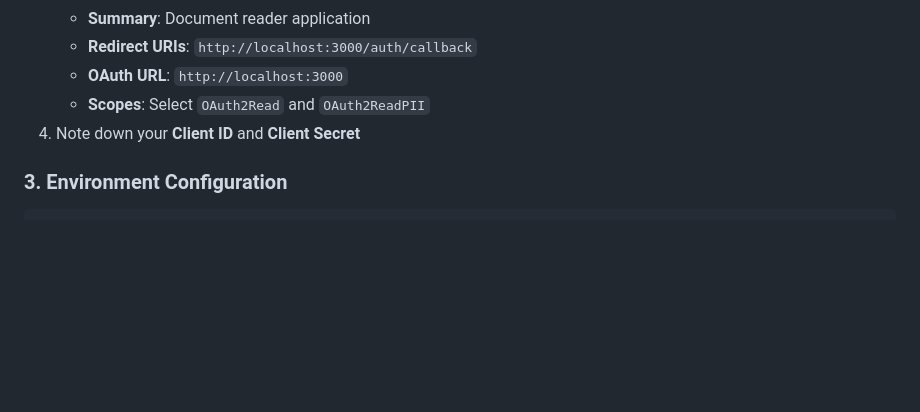
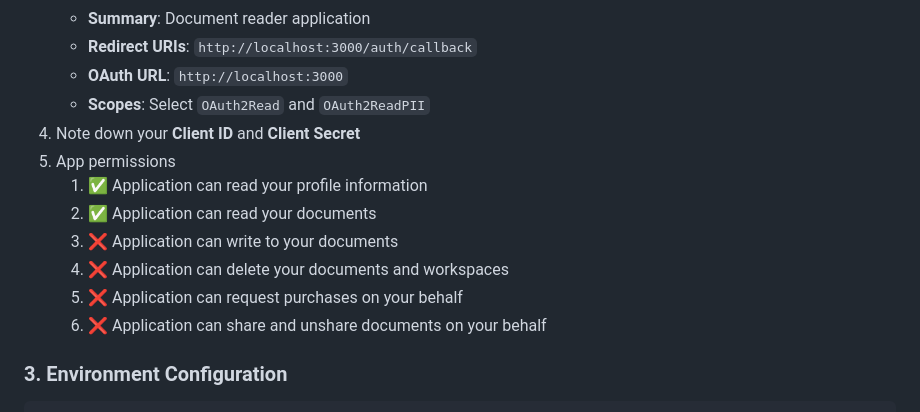
Before and after one commit to ulises-c/OnShape-DocuReader, a Markdown page: README.md, the part around the change. Rendered like a GitHub page; blank space fills up the shorter version.

Commit message:
Updated readme with app permissions

```diff
--- a/README.md
+++ b/README.md
@@ -38,6 +38,13 @@ npm install
    - **OAuth URL**: `http://localhost:3000`
    - **Scopes**: Select `OAuth2Read` and `OAuth2ReadPII`
 4. Note down your **Client ID** and **Client Secret**
+5. App permissions
+   1.  ✅ Application can read your profile information
+   2.  ✅ Application can read your documents
+   3.  ❌ Application can write to your documents
+   4.  ❌ Application can delete your documents and workspaces
+   5.  ❌ Application can request purchases on your behalf
+   6.  ❌ Application can share and unshare documents on your behalf
 
 ### 3. Environment Configuration
 
```
